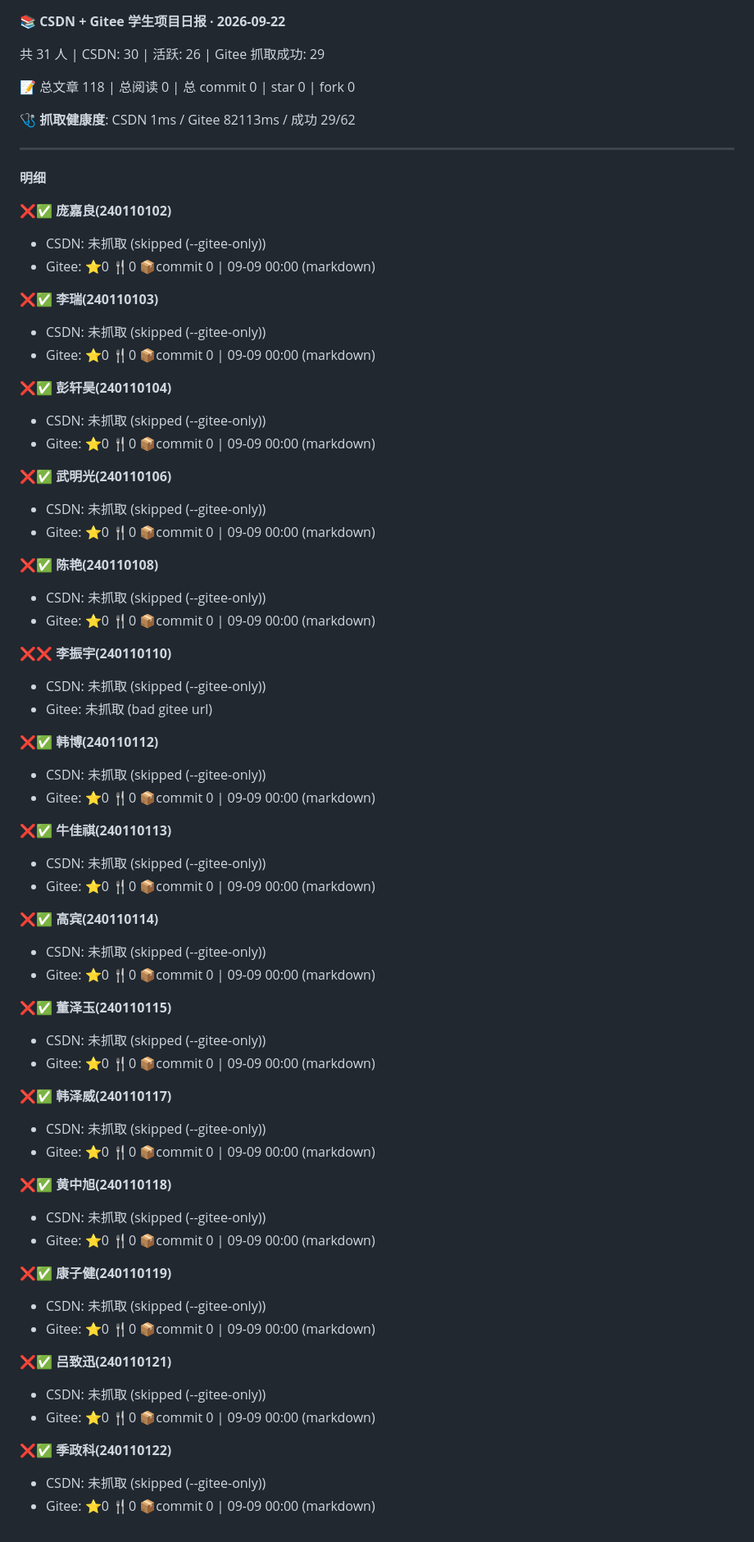
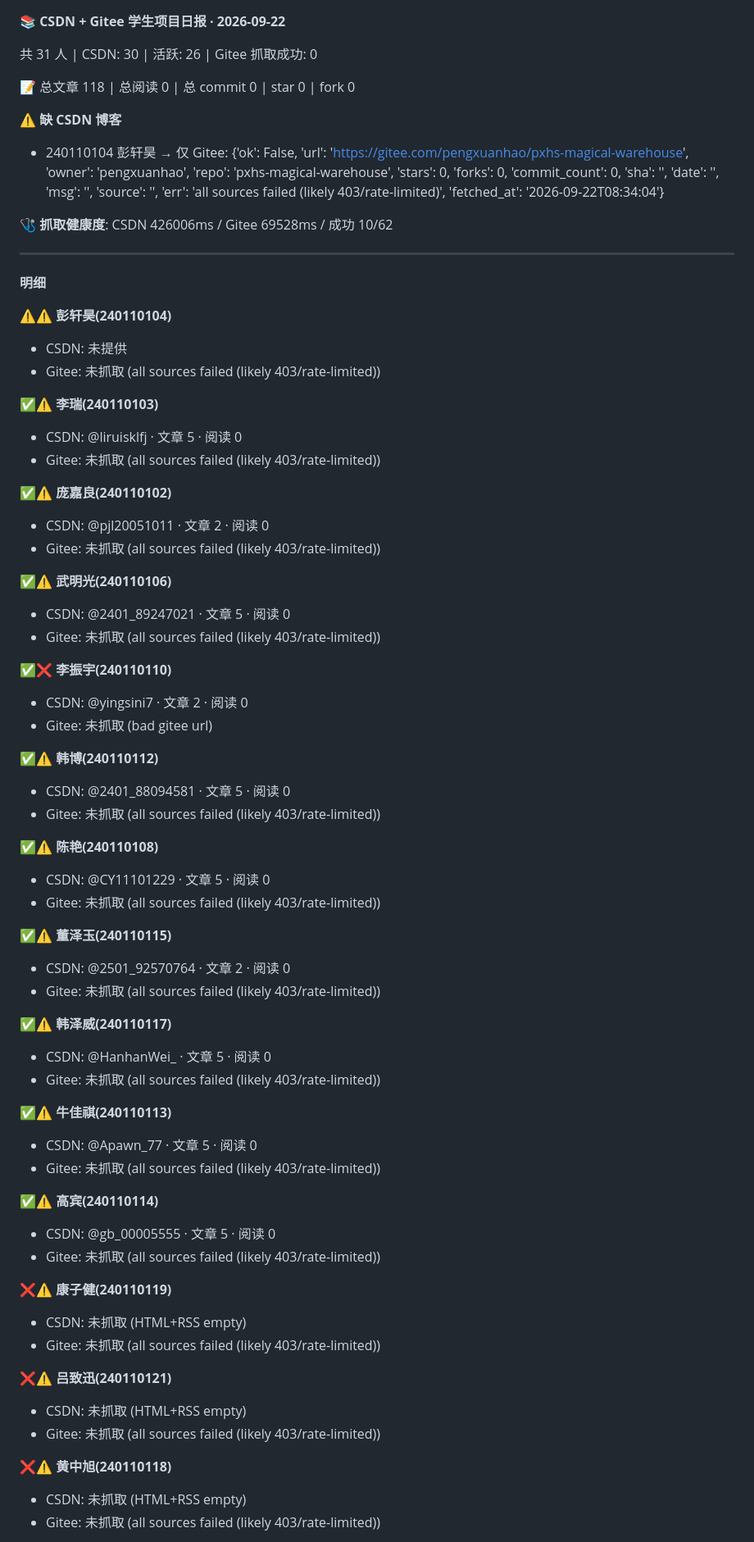
Before and after one commit to XueXiChengZhang/csdn-dashboard, a Markdown page: reports/csdn-report-2026-09-22.md, the part around one of its changes. Shown at 82% size. Rendered like a GitHub page.

```diff
--- a/reports/csdn-report-2026-09-22.md
+++ b/reports/csdn-report-2026-09-22.md
@@ -1,71 +1,70 @@
 📚 **CSDN + Gitee 学生项目日报 · 2026-09-22**
 
-共 31 人 | CSDN: 30 | 活跃: 26 | Gitee 抓取成功: 29
+共 31 人 | CSDN: 30 | 活跃: 26 | Gitee 抓取成功: 0
 
 📝 总文章 118 | 总阅读 0 | 总 commit 0 | star 0 | fork 0
 
-🩺 **抓取健康度**: CSDN 1ms / Gitee 82113ms / 成功 29/62
+⚠️ **缺 CSDN 博客**
+- 240110104 彭轩昊 → 仅 Gitee: {'ok': False, 'url': 'https://gitee.com/pengxuanhao/pxhs-magical-warehouse', 'owner': 'pengxuanhao', 'repo': 'pxhs-magical-warehouse', 'stars': 0, 'forks': 0, 'commit_count': 0, 'sha': '', 'date': '', 'msg': '', 'source': '', 'err': 'all sources failed (likely 403/rate-limited)', 'fetched_at': '2026-09-22T08:34:04'}
+
+🩺 **抓取健康度**: CSDN 426006ms / Gitee 69528ms / 成功 10/62
 
 ---
 **明细**
 
-❌✅ **庞嘉良(240110102)**
-   - CSDN: 未抓取 (skipped (--gitee-only))
-   - Gitee: ⭐0 🍴0 📦commit 0 |  09-09 00:00  (markdown)
+⚠️⚠️ **彭轩昊(240110104)**
+   - CSDN: 未提供
+   - Gitee: 未抓取 (all sources failed (likely 403/rate-limited))
 
-❌✅ **李瑞(240110103)**
-   - CSDN: 未抓取 (skipped (--gitee-only))
-   - Gitee: ⭐0 🍴0 📦commit 0 |  09-09 00:00  (markdown)
+✅⚠️ **李瑞(240110103)**
+   - CSDN: @liruisklfj · 文章 5 · 阅读 0
+   - Gitee: 未抓取 (all sources failed (likely 403/rate-limited))
 
-❌✅ **彭轩昊(240110104)**
-   - CSDN: 未抓取 (skipped (--gitee-only))
-   - Gitee: ⭐0 🍴0 📦commit 0 |  09-09 00:00  (markdown)
+✅⚠️ **庞嘉良(240110102)**
+   - CSDN: @pjl20051011 · 文章 2 · 阅读 0
+   - Gitee: 未抓取 (all sources failed (likely 403/rate-limited))
 
-❌✅ **武明光(240110106)**
-   - CSDN: 未抓取 (skipped (--gitee-only))
-   - Gitee: ⭐0 🍴0 📦commit 0 |  09-09 00:00  (markdown)
+✅⚠️ **武明光(240110106)**
+   - CSDN: @2401_89247021 · 文章 5 · 阅读 0
+   - Gitee: 未抓取 (all sources failed (likely 403/rate-limited))
 
-❌✅ **陈艳(240110108)**
-   - CSDN: 未抓取 (skipped (--gitee-only))
-   - Gitee: ⭐0 🍴0 📦commit 0 |  09-09 00:00  (markdown)
-
-❌❌ **李振宇(240110110)**
-   - CSDN: 未抓取 (skipped (--gitee-only))
+✅❌ **李振宇(240110110)**
+   - CSDN: @yingsini7 · 文章 2 · 阅读 0
    - Gitee: 未抓取 (bad gitee url)
 
-❌✅ **韩博(240110112)**
-   - CSDN: 未抓取 (skipped (--gitee-only))
-   - Gitee: ⭐0 🍴0 📦commit 0 |  09-09 00:00  (markdown)
+✅⚠️ **韩博(240110112)**
+   - CSDN: @2401_88094581 · 文章 5 · 阅读 0
+   - Gitee: 未抓取 (all sources failed (likely 403/rate-limited))
 
-❌✅ **牛佳祺(240110113)**
-   - CSDN: 未抓取 (skipped (--gitee-only))
-   - Gitee: ⭐0 🍴0 📦commit 0 |  09-09 00:00  (markdown)
+✅⚠️ **陈艳(240110108)**
+   - CSDN: @CY11101229 · 文章 5 · 阅读 0
+   - Gitee: 未抓取 (all sources failed (likely 403/rate-limited))
 
-❌✅ **高宾(240110114)**
-   - CSDN: 未抓取 (skipped (--gitee-only))
-   - Gitee: ⭐0 🍴0 📦commit 0 |  09-09 00:00  (markdown)
+✅⚠️ **董泽玉(240110115)**
+   - CSDN: @2501_92570764 · 文章 2 · 阅读 0
+   - Gitee: 未抓取 (all sources failed (likely 403/rate-limited))
 
-❌✅ **董泽玉(240110115)**
-   - CSDN: 未抓取 (skipped (--gitee-only))
-   - Gitee: ⭐0 🍴0 📦commit 0 |  09-09 00:00  (markdown)
+✅⚠️ **韩泽威(240110117)**
+   - CSDN: @HanhanWei_ · 文章 5 · 阅读 0
+   - Gitee: 未抓取 (all sources failed (likely 403/rate-limited))
 
-❌✅ **韩泽威(240110117)**
-   - CSDN: 未抓取 (skipped (--gitee-only))
-   - Gitee: ⭐0 🍴0 📦commit 0 |  09-09 00:00  (markdown)
+✅⚠️ **牛佳祺(240110113)**
+   - CSDN: @Apawn_77 · 文章 5 · 阅读 0
+   - Gitee: 未抓取 (all sources failed (likely 403/rate-limited))
 
-❌✅ **黄中旭(240110118)**
-   - CSDN: 未抓取 (skipped (--gitee-only))
-   - Gitee: ⭐0 🍴0 📦commit 0 |  09-09 00:00  (markdown)
+✅⚠️ **高宾(240110114)**
+   - CSDN: @gb_00005555 · 文章 5 · 阅读 0
+   - Gitee: 未抓取 (all sources failed (likely 403/rate-limited))
 
-❌✅ **康子健(240110119)**
-   - CSDN: 未抓取 (skipped (--gitee-only))
-   - Gitee: ⭐0 🍴0 📦commit 0 |  09-09 00:00  (markdown)
+❌⚠️ **康子健(240110119)**
+   - CSDN: 未抓取 (HTML+RSS empty)
+   - Gitee: 未抓取 (all sources failed (likely 403/rate-limited))
 
-❌✅ **吕致迅(240110121)**
-   - CSDN: 未抓取 (skipped (--gitee-only))
-   - Gitee: ⭐0 🍴0 📦commit 0 |  09-09 00:00  (markdown)
+❌⚠️ **吕致迅(240110121)**
+   - CSDN: 未抓取 (HTML+RSS empty)
+   - Gitee: 未抓取 (all sources failed (likely 403/rate-limited))
 
-❌✅ **季政科(240110122)**
-   - CSDN: 未抓取 (skipped (--gitee-only))
-   - Gitee: ⭐0 🍴0 📦commit 0 |  09-09 00:00  (markdown)
+❌⚠️ **黄中旭(240110118)**
+   - CSDN: 未抓取 (HTML+RSS empty)
+   - Gitee: 未抓取 (all sources failed (likely 403/rate-limited))
 
```
Also changed, not shown: other parts of reports/csdn-report-2026-09-22.md (+50 -46 lines).
